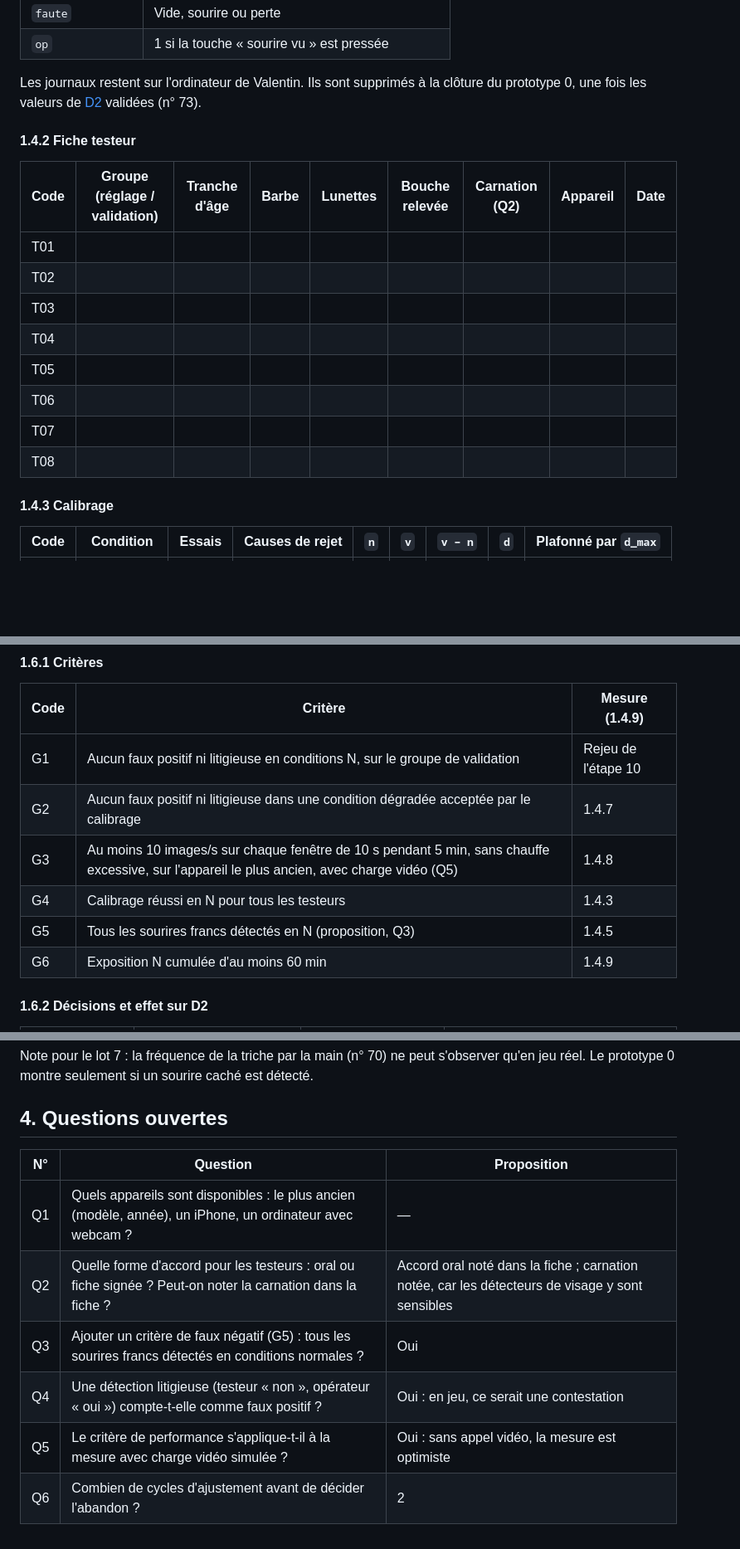
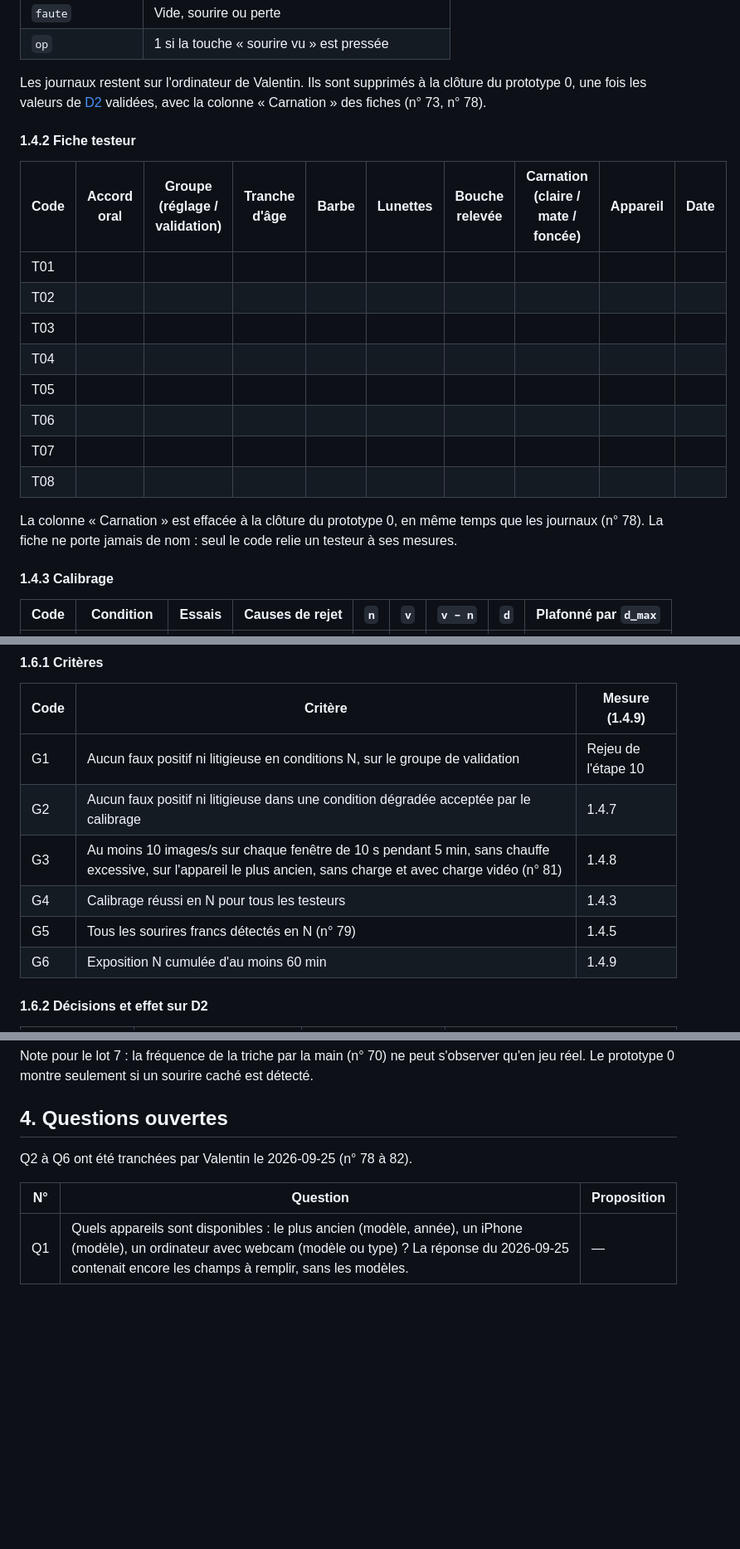
Before and after one commit to Vartax77/ne-souris-pas, a Markdown page: docs/D3-plan-de-tests.md, 3 parts joined by grey strips. Shown at 83% size. Rendered like a GitHub page; blank space fills up the shorter version.

```diff
--- a/docs/D3-plan-de-tests.md
+++ b/docs/D3-plan-de-tests.md
@@ -186,20 +186,22 @@ Une ligne par image analysée. Uniquement des nombres et des codes : ni image, n
 | `faute` | Vide, sourire ou perte |
 | `op` | 1 si la touche « sourire vu » est pressée |
 
-Les journaux restent sur l'ordinateur de Valentin. Ils sont supprimés à la clôture du prototype 0, une fois les valeurs de [D2](D2-regles-jeu-arbitrage.md) validées (n° 73).
+Les journaux restent sur l'ordinateur de Valentin. Ils sont supprimés à la clôture du prototype 0, une fois les valeurs de [D2](D2-regles-jeu-arbitrage.md) validées, avec la colonne « Carnation » des fiches (n° 73, n° 78).
 
 #### 1.4.2 Fiche testeur
 
-| Code | Groupe (réglage / validation) | Tranche d'âge | Barbe | Lunettes | Bouche relevée | Carnation (Q2) | Appareil | Date |
-|---|---|---|---|---|---|---|---|---|
-| T01 | | | | | | | | |
-| T02 | | | | | | | | |
-| T03 | | | | | | | | |
-| T04 | | | | | | | | |
-| T05 | | | | | | | | |
-| T06 | | | | | | | | |
-| T07 | | | | | | | | |
-| T08 | | | | | | | | |
+| Code | Accord oral | Groupe (réglage / validation) | Tranche d'âge | Barbe | Lunettes | Bouche relevée | Carnation (claire / mate / foncée) | Appareil | Date |
+|---|---|---|---|---|---|---|---|---|---|
+| T01 | | | | | | | | | |
+| T02 | | | | | | | | | |
+| T03 | | | | | | | | | |
+| T04 | | | | | | | | | |
+| T05 | | | | | | | | | |
+| T06 | | | | | | | | | |
+| T07 | | | | | | | | | |
+| T08 | | | | | | | | | |
+
+La colonne « Carnation » est effacée à la clôture du prototype 0, en même temps que les journaux (n° 78). La fiche ne porte jamais de nom : seul le code relie un testeur à ses mesures.
 
 #### 1.4.3 Calibrage
 
@@ -314,9 +316,9 @@ Les pourcentages et marges de ce tableau sont des règles de méthode, pas des r
 |---|---|---|
 | G1 | Aucun faux positif ni litigieuse en conditions N, sur le groupe de validation | Rejeu de l'étape 10 |
 | G2 | Aucun faux positif ni litigieuse dans une condition dégradée acceptée par le calibrage | 1.4.7 |
-| G3 | Au moins 10 images/s sur chaque fenêtre de 10 s pendant 5 min, sans chauffe excessive, sur l'appareil le plus ancien, avec charge vidéo (Q5) | 1.4.8 |
+| G3 | Au moins 10 images/s sur chaque fenêtre de 10 s pendant 5 min, sans chauffe excessive, sur l'appareil le plus ancien, sans charge et avec charge vidéo (n° 81) | 1.4.8 |
 | G4 | Calibrage réussi en N pour tous les testeurs | 1.4.3 |
-| G5 | Tous les sourires francs détectés en N (proposition, Q3) | 1.4.5 |
+| G5 | Tous les sourires francs détectés en N (n° 79) | 1.4.5 |
 | G6 | Exposition N cumulée d'au moins 60 min | 1.4.9 |
 
 #### 1.6.2 Décisions et effet sur D2
@@ -352,11 +354,8 @@ Note pour le lot 7 : la fréquence de la triche par la main (n° 70) ne peut s'o
 
 ## 4. Questions ouvertes
 
+Q2 à Q6 ont été tranchées par Valentin le 2026-09-25 (n° 78 à 82).
+
 | N° | Question | Proposition |
 |---|---|---|
-| Q1 | Quels appareils sont disponibles : le plus ancien (modèle, année), un iPhone, un ordinateur avec webcam ? | — |
-| Q2 | Quelle forme d'accord pour les testeurs : oral ou fiche signée ? Peut-on noter la carnation dans la fiche ? | Accord oral noté dans la fiche ; carnation notée, car les détecteurs de visage y sont sensibles |
-| Q3 | Ajouter un critère de faux négatif (G5) : tous les sourires francs détectés en conditions normales ? | Oui |
-| Q4 | Une détection litigieuse (testeur « non », opérateur « oui ») compte-t-elle comme faux positif ? | Oui : en jeu, ce serait une contestation |
-| Q5 | Le critère de performance s'applique-t-il à la mesure avec charge vidéo simulée ? | Oui : sans appel vidéo, la mesure est optimiste |
-| Q6 | Combien de cycles d'ajustement avant de décider l'abandon ? | 2 |
+| Q1 | Quels appareils sont disponibles : le plus ancien (modèle, année), un iPhone (modèle), un ordinateur avec webcam (modèle ou type) ? La réponse du 2026-09-25 contenait encore les champs à remplir, sans les modèles. | — |
```
Also changed, not shown: other parts of docs/D3-plan-de-tests.md (+8 -8 lines), docs/D8-journal-decisions.md (+13 -1 lines).
